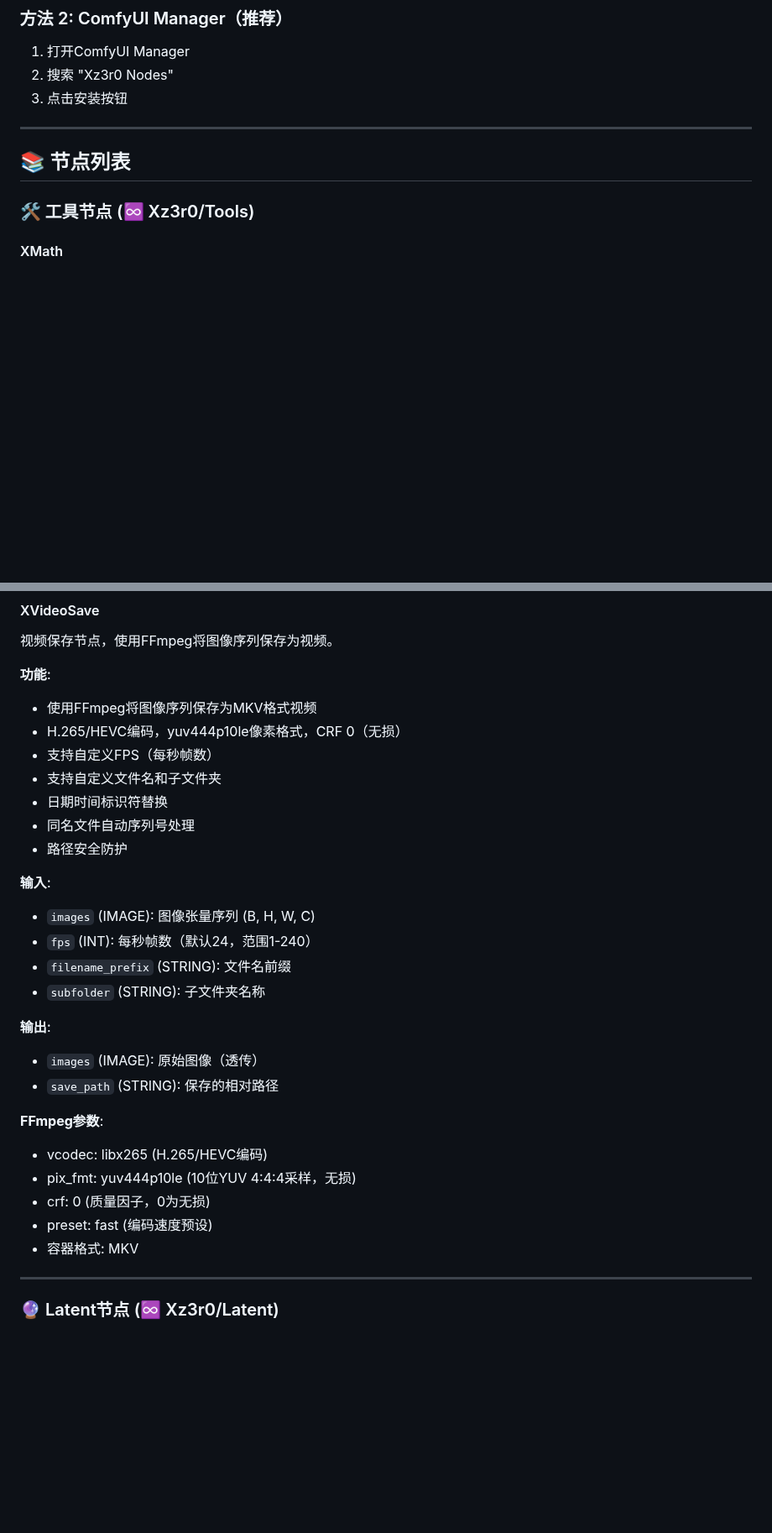
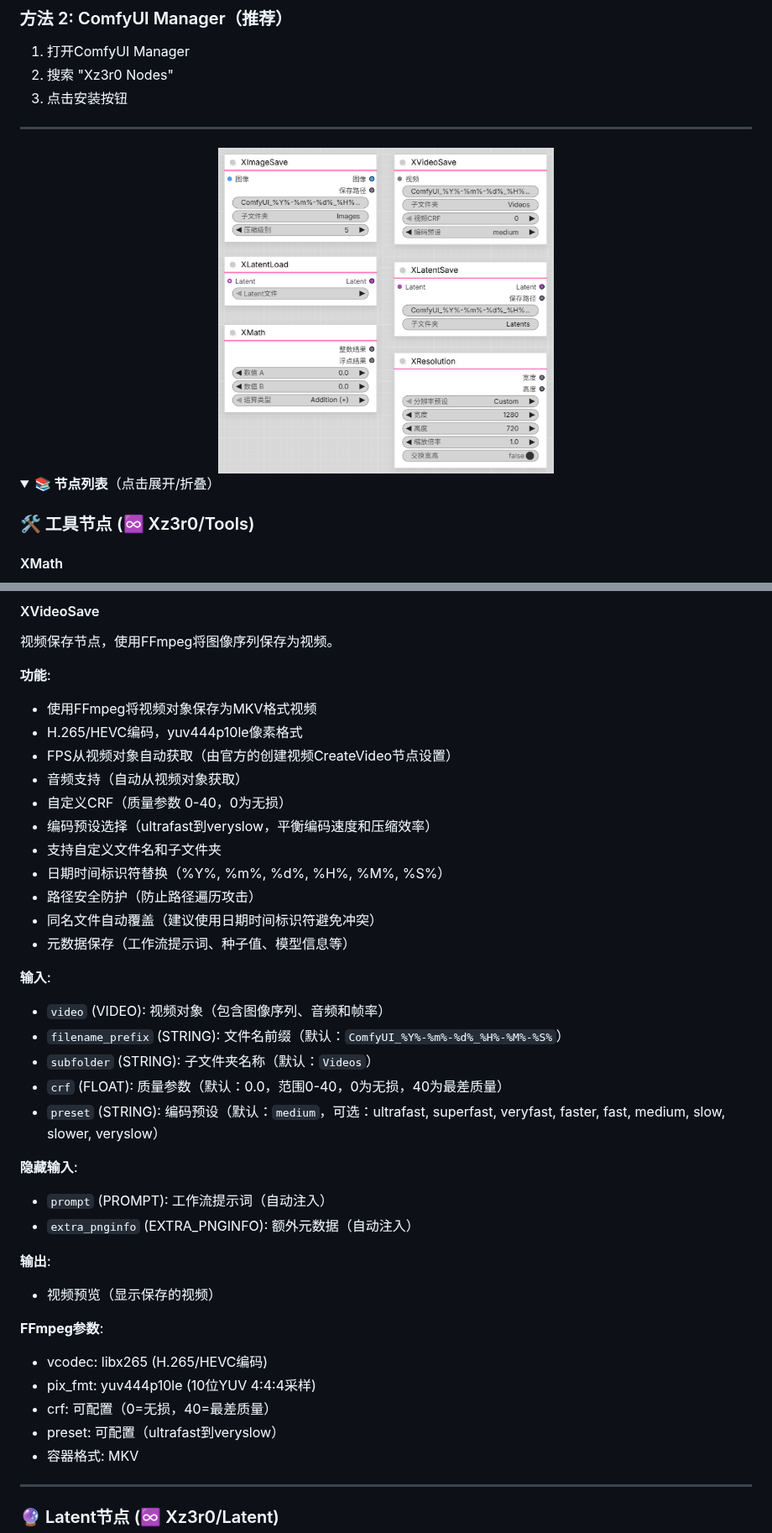
Before and after one commit to Xz3r0-M/ComfyUI-Xz3r0-Nodes, a Markdown page: README.md, 2 parts joined by grey strips. Shown at 84% size. GitHub-like rendering; pictures changed too: preview/preview.png (added); folded sections open; blank space fills up the shorter version.

```diff
--- a/README.md
+++ b/README.md
@@ -59,7 +59,14 @@ pip install -r requirements.txt
 
 ---
 
-## 📚 节点列表
+<div align="center">
+
+<img src="preview/preview.png" alt="项目预览" width="400">
+
+</div>
+
+<details>
+<summary><strong>📚 节点列表</strong>（点击展开/折叠）</summary>
 
 ### 🛠️ 工具节点 (♾️ Xz3r0/Tools)
 
@@ -132,29 +139,37 @@ pip install -r requirements.txt
 视频保存节点，使用FFmpeg将图像序列保存为视频。
 
 **功能**:
-- 使用FFmpeg将图像序列保存为MKV格式视频
-- H.265/HEVC编码，yuv444p10le像素格式，CRF 0（无损）
-- 支持自定义FPS（每秒帧数）
+- 使用FFmpeg将视频对象保存为MKV格式视频
+- H.265/HEVC编码，yuv444p10le像素格式
+- FPS从视频对象自动获取（由官方的创建视频CreateVideo节点设置）
+- 音频支持（自动从视频对象获取）
+- 自定义CRF（质量参数 0-40，0为无损）
+- 编码预设选择（ultrafast到veryslow，平衡编码速度和压缩效率）
 - 支持自定义文件名和子文件夹
-- 日期时间标识符替换
-- 同名文件自动序列号处理
-- 路径安全防护
+- 日期时间标识符替换（%Y%, %m%, %d%, %H%, %M%, %S%）
+- 路径安全防护（防止路径遍历攻击）
+- 同名文件自动覆盖（建议使用日期时间标识符避免冲突）
+- 元数据保存（工作流提示词、种子值、模型信息等）
 
 **输入**:
-- `images` (IMAGE): 图像张量序列 (B, H, W, C)
-- `fps` (INT): 每秒帧数（默认24，范围1-240）
-- `filename_prefix` (STRING): 文件名前缀
-- `subfolder` (STRING): 子文件夹名称
+- `video` (VIDEO): 视频对象（包含图像序列、音频和帧率）
+- `filename_prefix` (STRING): 文件名前缀（默认：`ComfyUI_%Y%-%m%-%d%_%H%-%M%-%S%`）
+- `subfolder` (STRING): 子文件夹名称（默认：`Videos`）
+- `crf` (FLOAT): 质量参数（默认：0.0，范围0-40，0为无损，40为最差质量）
+- `preset` (STRING): 编码预设（默认：`medium`，可选：ultrafast, superfast, veryfast, faster, fast, medium, slow, slower, veryslow）
+
+**隐藏输入**:
+- `prompt` (PROMPT): 工作流提示词（自动注入）
+- `extra_pnginfo` (EXTRA_PNGINFO): 额外元数据（自动注入）
 
 **输出**:
-- `images` (IMAGE): 原始图像（透传）
-- `save_path` (STRING): 保存的相对路径
+- 视频预览（显示保存的视频）
 
 **FFmpeg参数**:
 - vcodec: libx265 (H.265/HEVC编码)
-- pix_fmt: yuv444p10le (10位YUV 4:4:4采样，无损)
-- crf: 0 (质量因子，0为无损)
-- preset: fast (编码速度预设)
+- pix_fmt: yuv444p10le (10位YUV 4:4:4采样)
+- crf: 可配置（0=无损，40=最差质量）
+- preset: 可配置（ultrafast到veryslow）
 - 容器格式: MKV
 
 ---
```
Also changed, not shown: other parts of README.md (+47 -3 lines).
